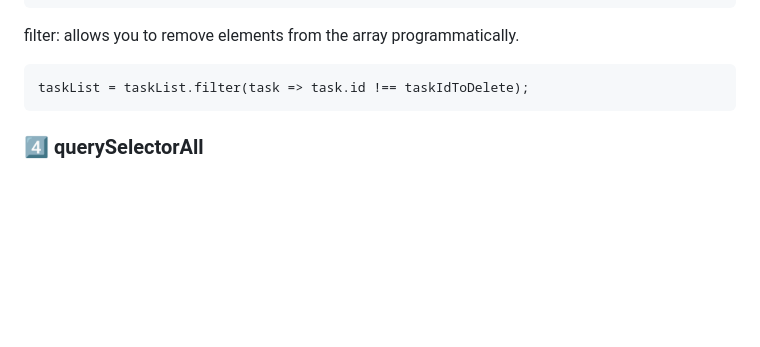
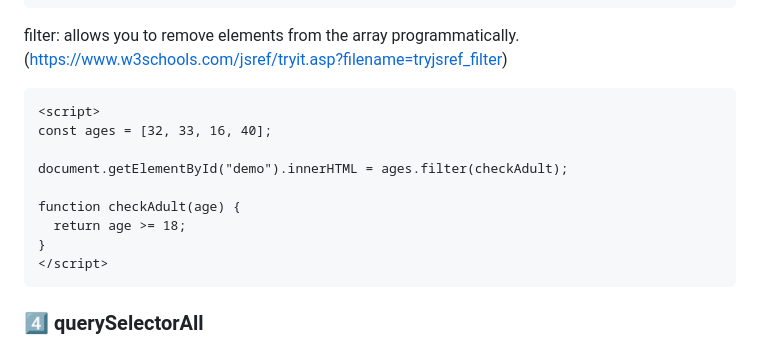
Before and after one commit to amy-em-ahn/todo-app, a Markdown page: README.md, the part around the change. Rendered like a GitHub page; blank space fills up the shorter version.

````diff
--- a/README.md
+++ b/README.md
@@ -49,8 +49,17 @@ function deleteTask(id) {
 ```
 
 filter: allows you to remove elements from the array programmatically.
+(https://www.w3schools.com/jsref/tryit.asp?filename=tryjsref_filter)
 ```
-taskList = taskList.filter(task => task.id !== taskIdToDelete);
+<script>
+const ages = [32, 33, 16, 40];
+
+document.getElementById("demo").innerHTML = ages.filter(checkAdult);
+
+function checkAdult(age) {
+  return age >= 18;
+}
+</script>
 ```
 ### :four: querySelectorAll
 _returns a static (not live) NodeList representing a list of the document's elements that match the specified group of selectors._ (https://developer.mozilla.org/en-US/docs/Web/API/Document/querySelectorAll)
````
